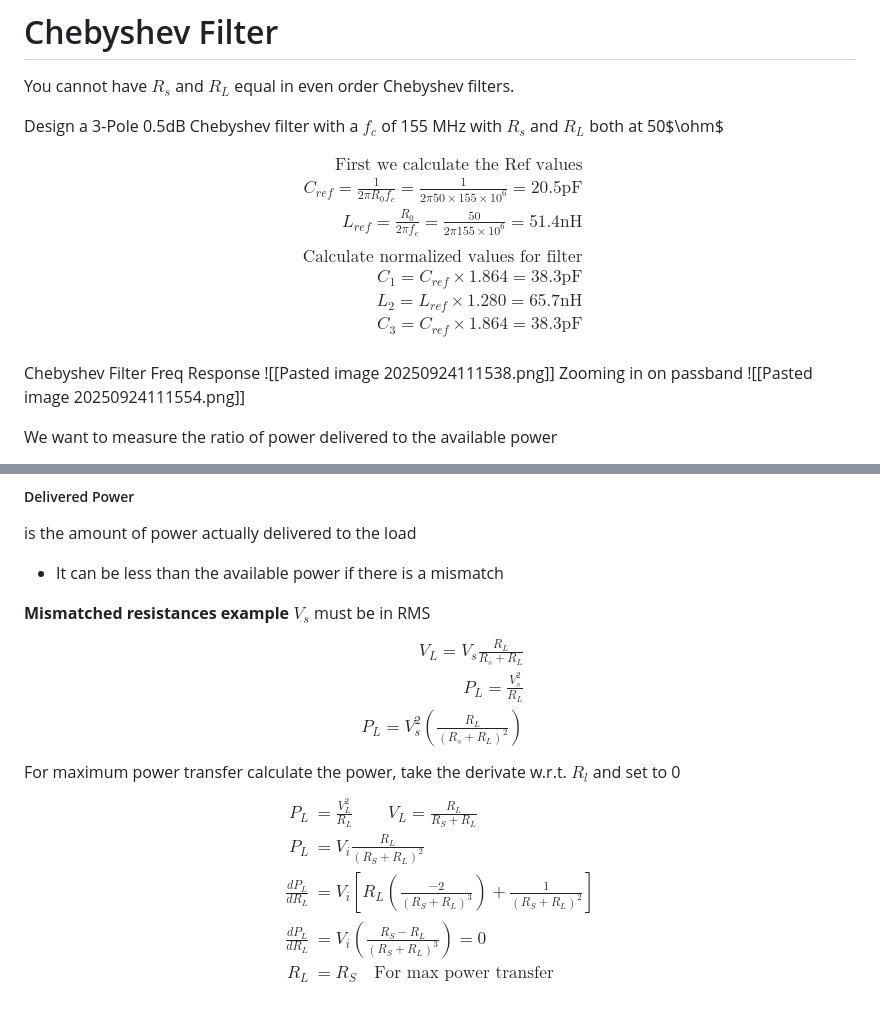
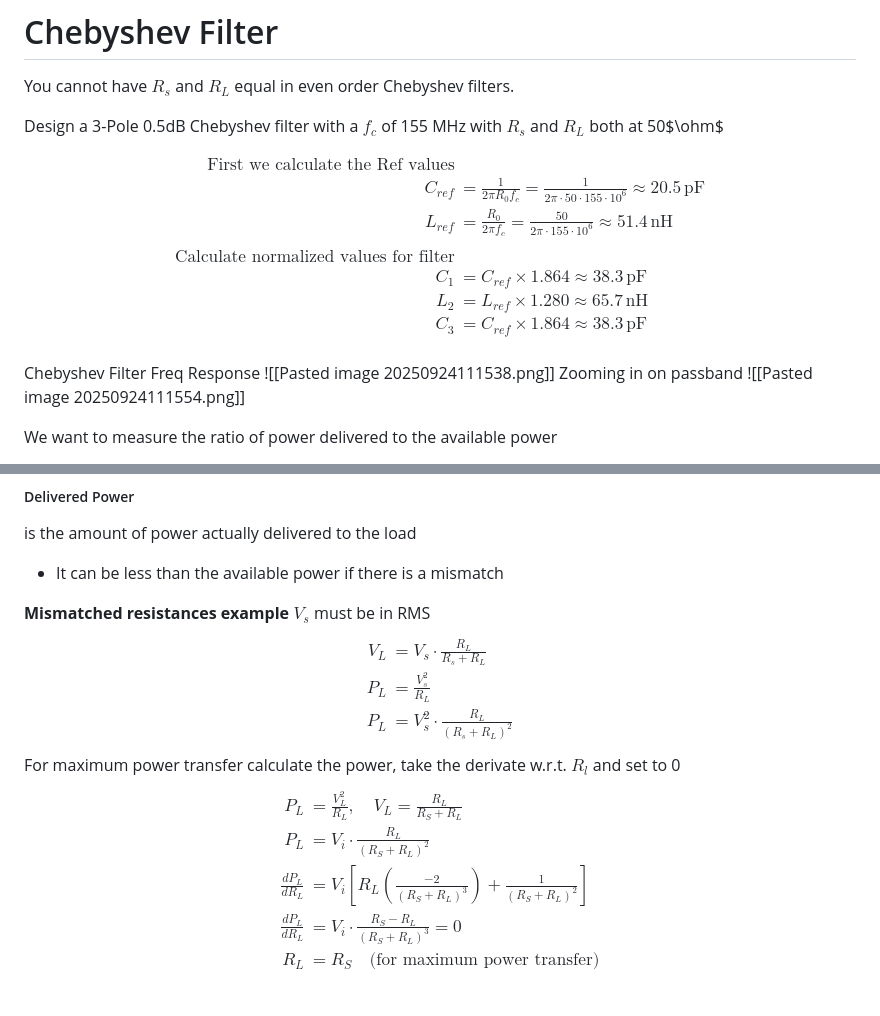
Before and after one commit to trulycaffeinated/RIT2025-26, a Markdown page: 1 EEET 313/9.24.2025.md, 2 parts joined by grey strips. Rendered like a GitHub page.

Commit message:
vault backup: 2025-09-24 11:51:30

```diff
--- a/1 EEET 313/9.24.2025.md
+++ b/1 EEET 313/9.24.2025.md
@@ -6,15 +6,20 @@ Design a 3-Pole 0.5dB Chebyshev filter with a $f_c$ of 155 MHz with $R_s$ and $R
 $$
 \begin{aligned}
 \text{First we calculate the Ref values} \\
-C_{ref} = \frac{1}{2 \pi R_0 f_c} = \frac{1}{2 \pi 50 \times 155 \times 10^6} = 20.5\text{pF} \\
-L_{ref} = \frac{R_0}{2\pi f_c} = \frac{50}{2 \pi 155 \times 10^6} = 51.4\text{nH} \\
+C_{ref} &= \frac{1}{2 \pi R_0 f_c}
+= \frac{1}{2 \pi \cdot 50 \cdot 155 \cdot 10^6}
+\approx 20.5\,\text{pF} \\
+L_{ref} &= \frac{R_0}{2 \pi f_c}
+= \frac{50}{2 \pi \cdot 155 \cdot 10^6}
+\approx 51.4\,\text{nH} \\
 \\
 \text{Calculate normalized values for filter} \\
-C_1 = C_{ref} \times 1.864 = 38.3\text{pF} \\
-L_2 = L_{ref} \times 1.280 = 65.7\text{nH} \\
-C_3 = C_{ref} \times 1.864 = 38.3\text{pF} \\
+C_1 &= C_{ref} \times 1.864 \approx 38.3\,\text{pF} \\
+L_2 &= L_{ref} \times 1.280 \approx 65.7\,\text{nH} \\
+C_3 &= C_{ref} \times 1.864 \approx 38.3\,\text{pF} \\
 \end{aligned}
 $$
+
 
 Chebyshev Filter Freq Response
 ![[Pasted image 20250924111538.png]]
@@ -82,18 +87,18 @@ is the amount of power actually delivered to the load
 $V_s$ must be in RMS
 $$
 \begin{aligned}
-V_L = V_s\frac{R_L}{R_s + R_L} \\
-P_L = \frac{V_s^2}{R_L} \\
-P_L = V_s^2(\frac{R_L}{(R_s + R_L)^2})
+V_L &= V_s \cdot \frac{R_L}{R_s + R_L} \\
+P_L &= \frac{V_s^2}{R_L} \\
+P_L &= V_s^2 \cdot \frac{R_L}{(R_s + R_L)^2}
 \end{aligned}
 $$
 For maximum power transfer calculate the power, take the derivate w.r.t. $R_l$ and set to 0
 $$
 \begin{aligned}
-P_L &= \frac{V_L^2}{R_L} \quad\quad V_L = \frac{R_L}{R_S + R_L} \\
-P_L &= V_i \frac{R_L}{(R_S + R_L)^2} \\
+P_L &= \frac{V_L^2}{R_L}, \quad V_L = \frac{R_L}{R_S + R_L} \\
+P_L &= V_i \cdot \frac{R_L}{(R_S + R_L)^2} \\
 \frac{dP_L}{dR_L} &= V_i \left[ R_L \left( \frac{-2}{(R_S + R_L)^3} \right) + \frac{1}{(R_S + R_L)^2} \right] \\
-\frac{dP_L}{dR_L} &= V_i \left( \frac{R_S - R_L}{(R_S + R_L)^3} \right) = 0 \\
-R_L &= R_S \quad \text{For max power transfer}
+\frac{dP_L}{dR_L} &= V_i \cdot \frac{R_S - R_L}{(R_S + R_L)^3} = 0 \\
+R_L &= R_S \quad \text{(for maximum power transfer)}
 \end{aligned}
 $$
```
